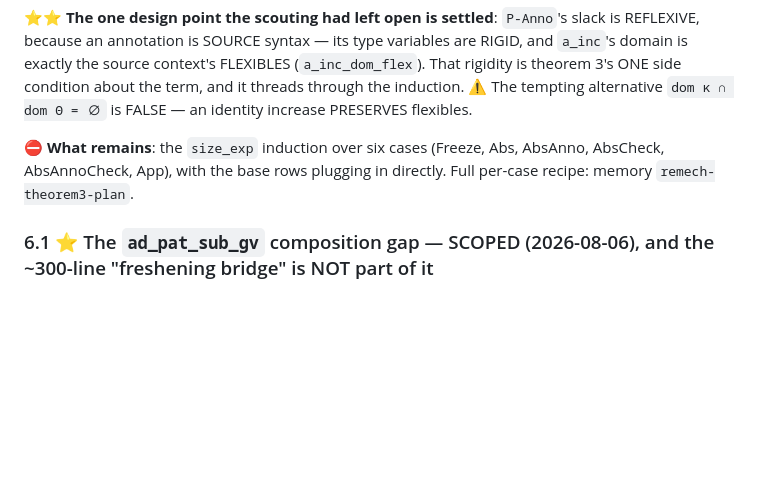
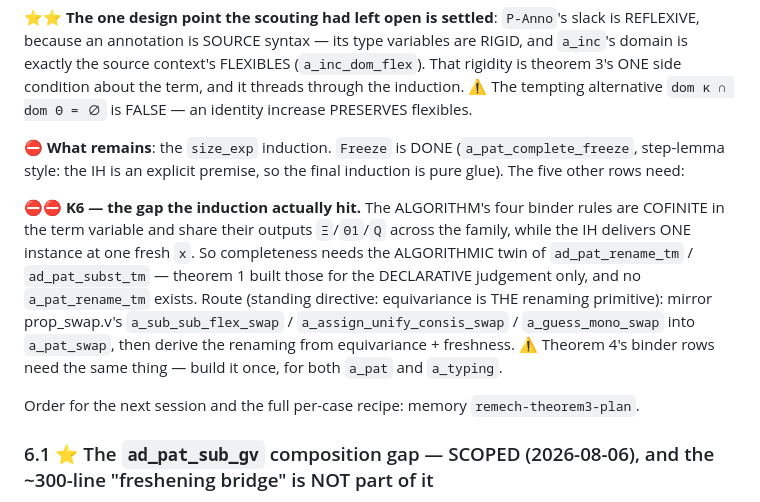
Before and after one commit to jiangsy/fresco-mechanization, a Markdown page: docs/HANDOFF-section-d.md, the part around the change. Rendered like a GitHub page; blank space fills up the shorter version.

Commit message:
[mech] docs: K6 recorded in HANDOFF §6.4 (the binder rows' renaming gap + the equivariance route)
Co-Authored-By: Claude Fable 5 <noreply@anthropic.com>

```diff
--- a/docs/HANDOFF-section-d.md
+++ b/docs/HANDOFF-section-d.md
@@ -409,9 +409,24 @@ about the term, and it threads through the induction.  ⚠️ The tempting
 alternative `dom κ ∩ dom Θ = ∅` is FALSE — an identity increase PRESERVES
 flexibles.
 
-⛔ **What remains**: the `size_exp` induction over six cases (Freeze, Abs,
-AbsAnno, AbsCheck, AbsAnnoCheck, App), with the base rows plugging in
-directly.  Full per-case recipe: memory `remech-theorem3-plan`.
+⛔ **What remains**: the `size_exp` induction.  `Freeze` is DONE
+(`a_pat_complete_freeze`, step-lemma style: the IH is an explicit premise,
+so the final induction is pure glue).  The five other rows need:
+
+⛔⛔ **K6 — the gap the induction actually hit.**  The ALGORITHM's four
+binder rules are COFINITE in the term variable and share their outputs
+`Ξ`/`Θ1`/`Q` across the family, while the IH delivers ONE instance at one
+fresh `x`.  So completeness needs the ALGORITHMIC twin of
+`ad_pat_rename_tm` / `ad_pat_subst_tm` — theorem 1 built those for the
+DECLARATIVE judgement only, and no `a_pat_rename_tm` exists.  Route
+(standing directive: equivariance is THE renaming primitive): mirror
+prop_swap.v's `a_sub_sub_flex_swap` / `a_assign_unify_consis_swap` /
+`a_guess_mono_swap` into `a_pat_swap`, then derive the renaming from
+equivariance + freshness.  ⚠️ Theorem 4's binder rows need the same thing —
+build it once, for both `a_pat` and `a_typing`.
+
+Order for the next session and the full per-case recipe: memory
+`remech-theorem3-plan`.
 
 ### 6.1 ⭐ The `ad_pat_sub_gv` composition gap — SCOPED (2026-08-06), and the ~300-line "freshening bridge" is NOT part of it
 
```
